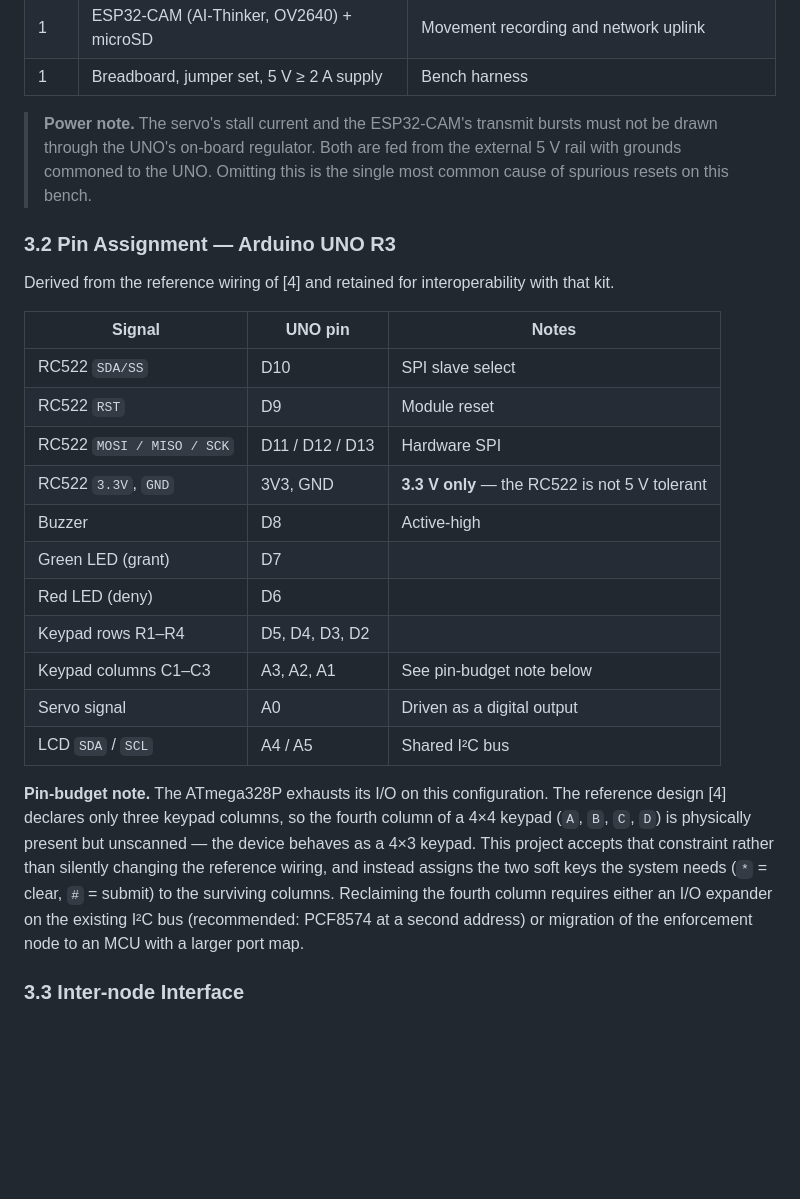
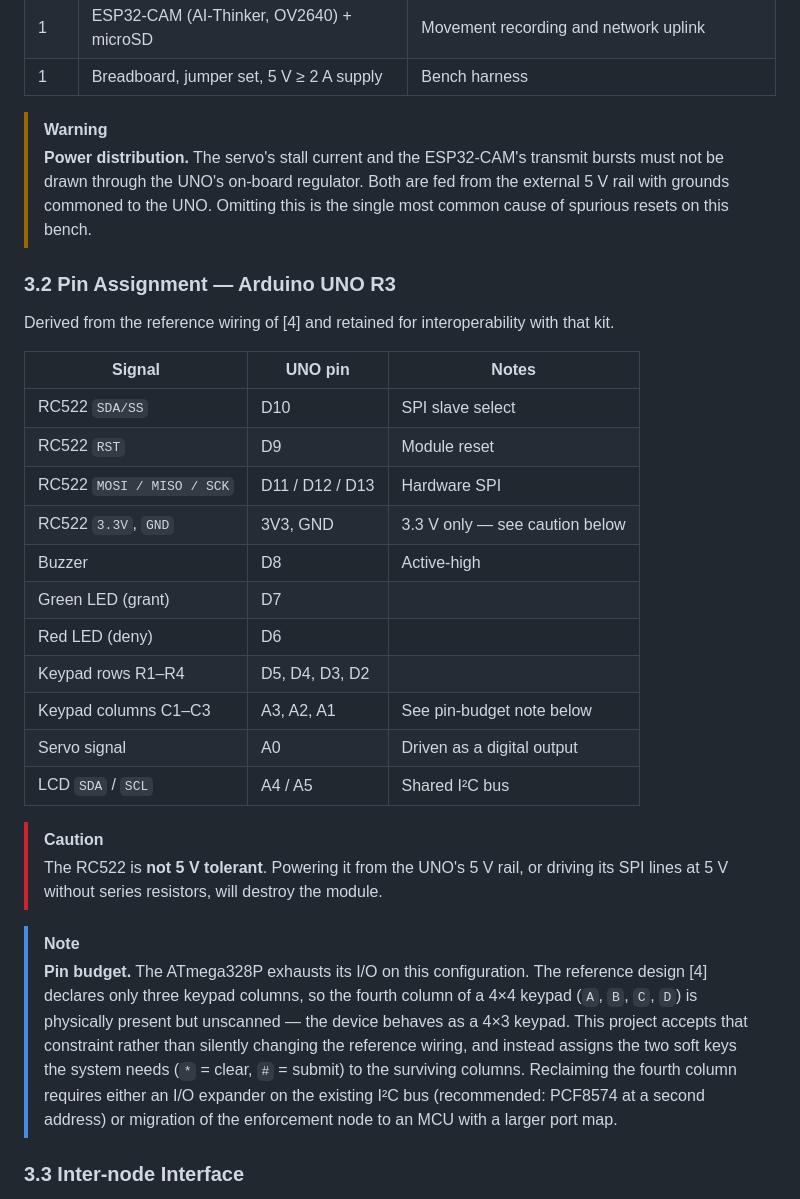
Before and after one commit to EMCISHackathon/iot-hardware, a Markdown page: README.md, the part around one of its changes. Drawn GitHub-style; blank space fills up the shorter version.

```diff
--- a/README.md
+++ b/README.md
@@ -72,7 +80,8 @@ The edge node **never** stores organisational policy. It stores only a short-liv
 | 1 | ESP32-CAM (AI-Thinker, OV2640) + microSD | Movement recording and network uplink |
 | 1 | Breadboard, jumper set, 5 V ≥ 2 A supply | Bench harness |
 
-> **Power note.** The servo's stall current and the ESP32-CAM's transmit bursts must not be drawn through the UNO's on-board regulator. Both are fed from the external 5 V rail with grounds commoned to the UNO. Omitting this is the single most common cause of spurious resets on this bench.
+> [!WARNING]
+> **Power distribution.** The servo's stall current and the ESP32-CAM's transmit bursts must not be drawn through the UNO's on-board regulator. Both are fed from the external 5 V rail with grounds commoned to the UNO. Omitting this is the single most common cause of spurious resets on this bench.
 
 ### 3.2 Pin Assignment — Arduino UNO R3
 
@@ -83,7 +92,7 @@ Derived from the reference wiring of [4] and retained for interoperability with
 | RC522 `SDA/SS` | D10 | SPI slave select |
 | RC522 `RST` | D9 | Module reset |
 | RC522 `MOSI / MISO / SCK` | D11 / D12 / D13 | Hardware SPI |
-| RC522 `3.3V`, `GND` | 3V3, GND | **3.3 V only** — the RC522 is not 5 V tolerant |
+| RC522 `3.3V`, `GND` | 3V3, GND | 3.3 V only — see caution below |
 | Buzzer | D8 | Active-high |
 | Green LED (grant) | D7 | |
 | Red LED (deny) | D6 | |
@@ -92,7 +101,11 @@ Derived from the reference wiring of [4] and retained for interoperability with
 | Servo signal | A0 | Driven as a digital output |
 | LCD `SDA` / `SCL` | A4 / A5 | Shared I²C bus |
 
-**Pin-budget note.** The ATmega328P exhausts its I/O on this configuration. The reference design [4] declares only three keypad columns, so the fourth column of a 4×4 keypad (`A`, `B`, `C`, `D`) is physically present but unscanned — the device behaves as a 4×3 keypad. This project accepts that constraint rather than silently changing the reference wiring, and instead assigns the two soft keys the system needs (`*` = clear, `#` = submit) to the surviving columns. Reclaiming the fourth column requires either an I/O expander on the existing I²C bus (recommended: PCF8574 at a second address) or migration of the enforcement node to an MCU with a larger port map.
+> [!CAUTION]
+> The RC522 is **not 5 V tolerant**. Powering it from the UNO's 5 V rail, or driving its SPI lines at 5 V without series resistors, will destroy the module.
+
+> [!NOTE]
+> **Pin budget.** The ATmega328P exhausts its I/O on this configuration. The reference design [4] declares only three keypad columns, so the fourth column of a 4×4 keypad (`A`, `B`, `C`, `D`) is physically present but unscanned — the device behaves as a 4×3 keypad. This project accepts that constraint rather than silently changing the reference wiring, and instead assigns the two soft keys the system needs (`*` = clear, `#` = submit) to the surviving columns. Reclaiming the fourth column requires either an I/O expander on the existing I²C bus (recommended: PCF8574 at a second address) or migration of the enforcement node to an MCU with a larger port map.
 
 ### 3.3 Inter-node Interface
 
```
Also changed, not shown: other parts of README.md (+32 -12 lines).
